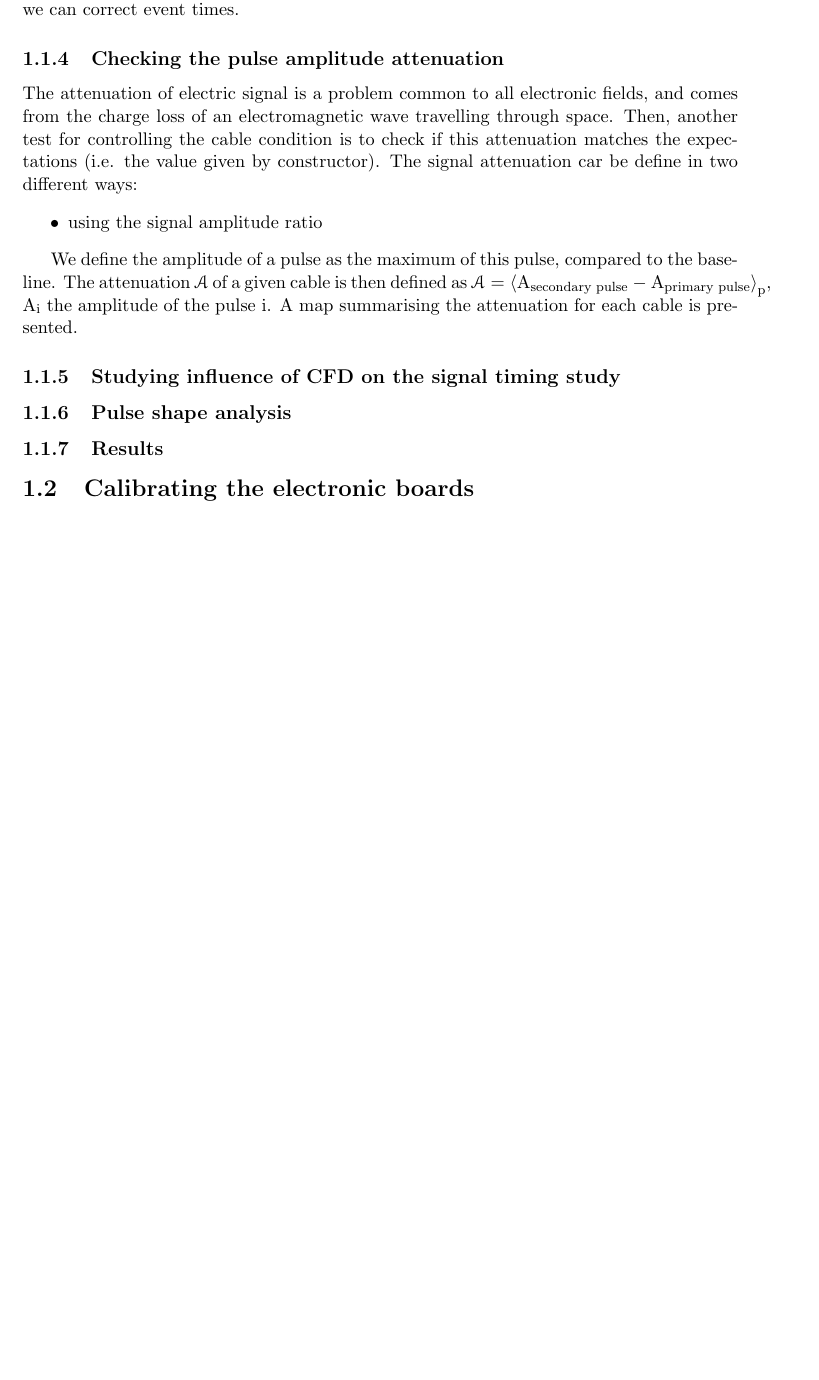
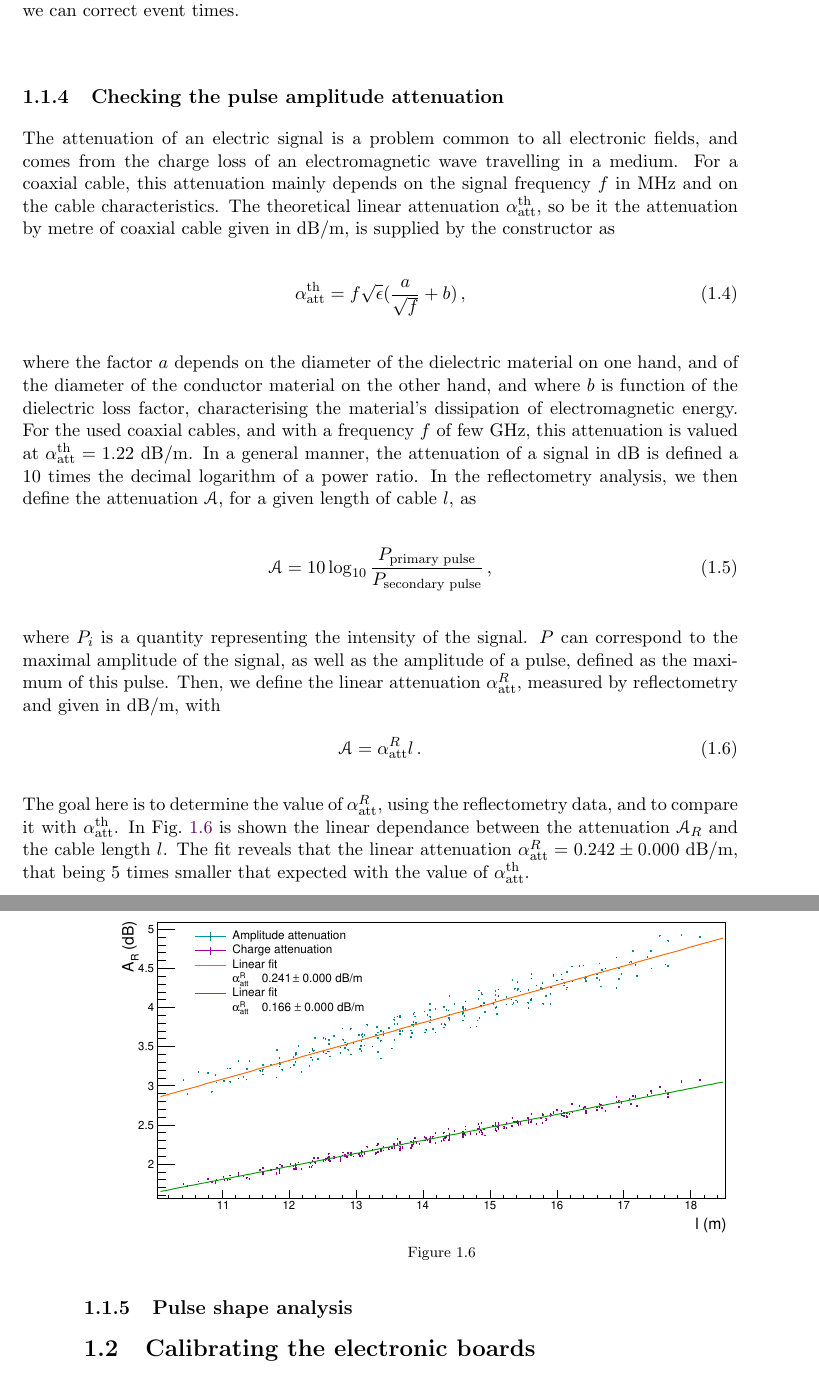
Before and after one commit to girardcarillo/thesis, a LaTeX thesis (thesis.tex, which reads commissioning/commissioning.tex): part of page 11 of 13 before the commit and two parts of pages 11 and 12 of 13 after it, the two joined at a grey line, cut so that both start at the same text, the shorter picture padded with empty space. Compiled offline with pdfLaTeX.

Commit message:
working on commissioning part

```diff
--- a/commissioning/commissioning.tex
+++ b/commissioning/commissioning.tex
@@ -104,7 +104,7 @@ On Fig.~\ref{fig:celerity} is displayed the lengths $l_{j}$ as a function of the
     Pulses are sent inside all cables.
     The lengths $l_{j}$ are plotted as a function of the time differences $t_{j}$ between primary and secondary pulses.
     The value of $v_{p}/c$ fitted from the data points is displayed.
-    This value of $0.697\pm 0.0011$ shows the compatibility with the one given by the constructor, of $0.69$ c.
+    This value of $0.697\pm 0.0011$ shows the compatibility with the one supplied by the constructor, of $0.69$ c.
     \label{fig:celerity}}
 \end{figure}
 The fitted value of $v_{p}/c = 0.697\pm 0.0011$ is displayed and shows a compatibility up to $7\sigma$ with the data sheet.
@@ -193,27 +192,44 @@ Knowing real lengths of cables and using the celerity of the signal, we deduce t
 Then we can correct event times.
 
 \subsection{Checking the pulse amplitude attenuation}
-The attenuation of electric signal is a problem common to all electronic fields, and comes from the charge loss of an electromagnetic wave travelling through space.
-Then, another test for controlling the cable condition is to check if this attenuation matches the expectations (i.e. the value given by constructor).
-The signal attenuation car be define in two different ways:
-\begin{itemize*}
-\item using the signal amplitude ratio
-\end{itemize*}
+The attenuation of an electric signal is a problem common to all electronic fields, and comes from the charge loss of an electromagnetic wave travelling in a medium.
+%% Then, another test for controlling the cable condition is to check if this attenuation matches
+%% the expectations (i.e. the attenuation per metre of cable given by constructor).
+%% The signal attenuation car be define in two different ways:
+%% \begin{itemize*}
+%% \item using the signal amplitude ratio
+%% \end{itemize*}
+For a coaxial cable, this attenuation mainly depends on the signal frequency $f$ in MHz and on the cable characteristics.
+The theoretical linear attenuation $\alpha_{\text{att}}^{\text{th}}$, so be it the attenuation by metre of coaxial cable given in dB/m, is supplied by the constructor as
+\begin{equation}
+  \alpha_{\text{att}}^{\text{th}} = f\sqrt{\epsilon}(\frac{a}{\sqrt{f}}+b)\,,
+\end{equation}
+where the factor $a$ depends on the diameter of the dielectric material on one hand, and of the diameter of the conductor material on the other hand, and where $b$ is function of the dielectric loss factor, characterising the material's dissipation of electromagnetic energy.
+For the used coaxial cables, and with a frequency $f$ of few GHz, this attenuation is valued at $\alpha_{\text{att}}^{\text{th}} = 1.22$ dB/m.
+In a general manner, the attenuation of a signal in dB is defined a $10$ times the decimal logarithm of a power ratio.
+In the reflectometry analysis, we then define the attenuation $\mathcal{A}$, for a given length of cable $l$, as
+\begin{equation}
+  \mathcal{A}=10\log_{10}\frac{P_{\text{primary pulse}}}{P_{\text{secondary pulse}}} \,\text{,}
+\end{equation}
+where $P_{i}$ is a quantity representing the intensity of the signal.
+$P$ can correspond to the maximal amplitude of the signal, as well as
+the amplitude of a pulse, defined as the maximum of this pulse.
+Then, we define the linear attenuation $\alpha_{\text{att}}^{R}$, measured by reflectometry and given in dB/m, with
+\begin{equation}
+  \mathcal{A} = \alpha_{\text{att}}^{R}l\,.
+\end{equation}
+The goal here is to determine the value of $\alpha_{\text{att}}^{R}$, using the reflectometry data, and to compare it with $\alpha_{\text{att}}^{\text{th}}$.
+In Fig.~\ref{fig:attenuation} is shown the linear dependance between the attenuation $\mathcal{A}_{R}$ and the cable length $l$.
+The fit reveals that the linear attenuation $\alpha_{\text{att}}^{R} = 0.242\pm 0.000$ dB/m, that being $5$ times smaller that expected with the value of $\alpha_{\text{att}}^{\text{th}}$.
+\begin{figure}
+  \centering
+  \includegraphics[width=15cm]{commissioning/fig_commissioning/attenuation_length.eps}
+  \caption{\label{fig:attenuation}}
+\end{figure}
 
-
-We define the amplitude of a pulse as the maximum of this pulse, compared to the baseline.
-The attenuation $\mathcal{A}$ of a given cable is then defined as $\mathcal{A}=\braket{\text{A}_{ \text{secondary pulse}}-\text{A}_{ \text{primary pulse}}}_{\text{p}}$, $\text{A}_{\text{i}}$ the amplitude of the pulse i.
-A map summarising the attenuation for each cable is presented.
-
-\subsection{Studying influence of CFD on the signal timing study}
-\label{subsec:CFD}
 
 \subsection{Pulse shape analysis}
 \label{subsec:pulse_shape}
-
-
-\subsection{Results}
-
 
 
 \section{Calibrating the electronic boards}
```
Also changed, not shown: commissioning/.#commissioning.tex (added, +1 -0 lines), commissioning/fig_commissioning/attenuation_length.eps (added), commissioning/fig_commissioning/cut_biais.eps, commissioning/fig_commissioning/length_diff.eps, thesis.pdf, commissioning/commissioning.tex (13 more changed lines), 9 other files.
